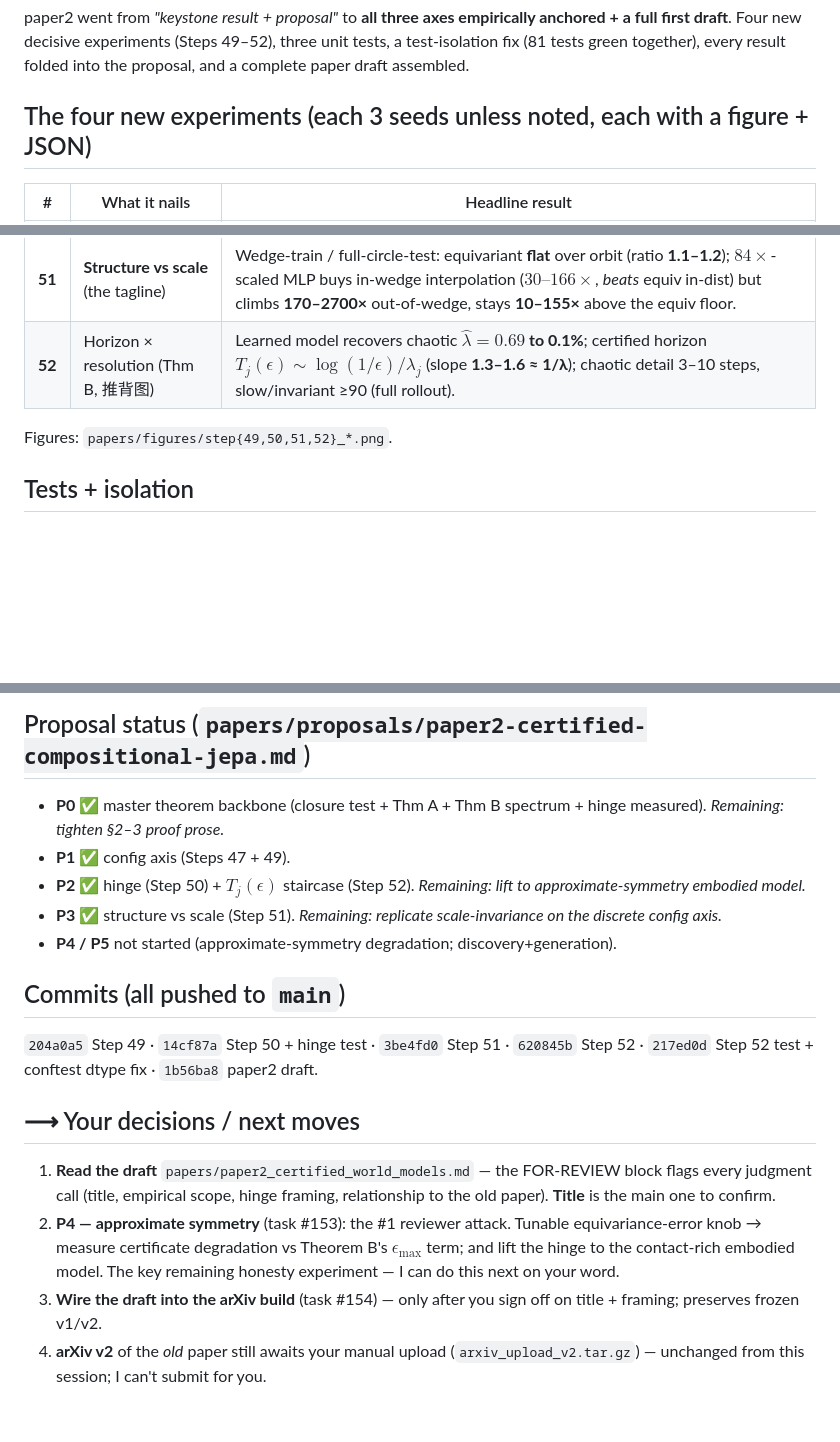
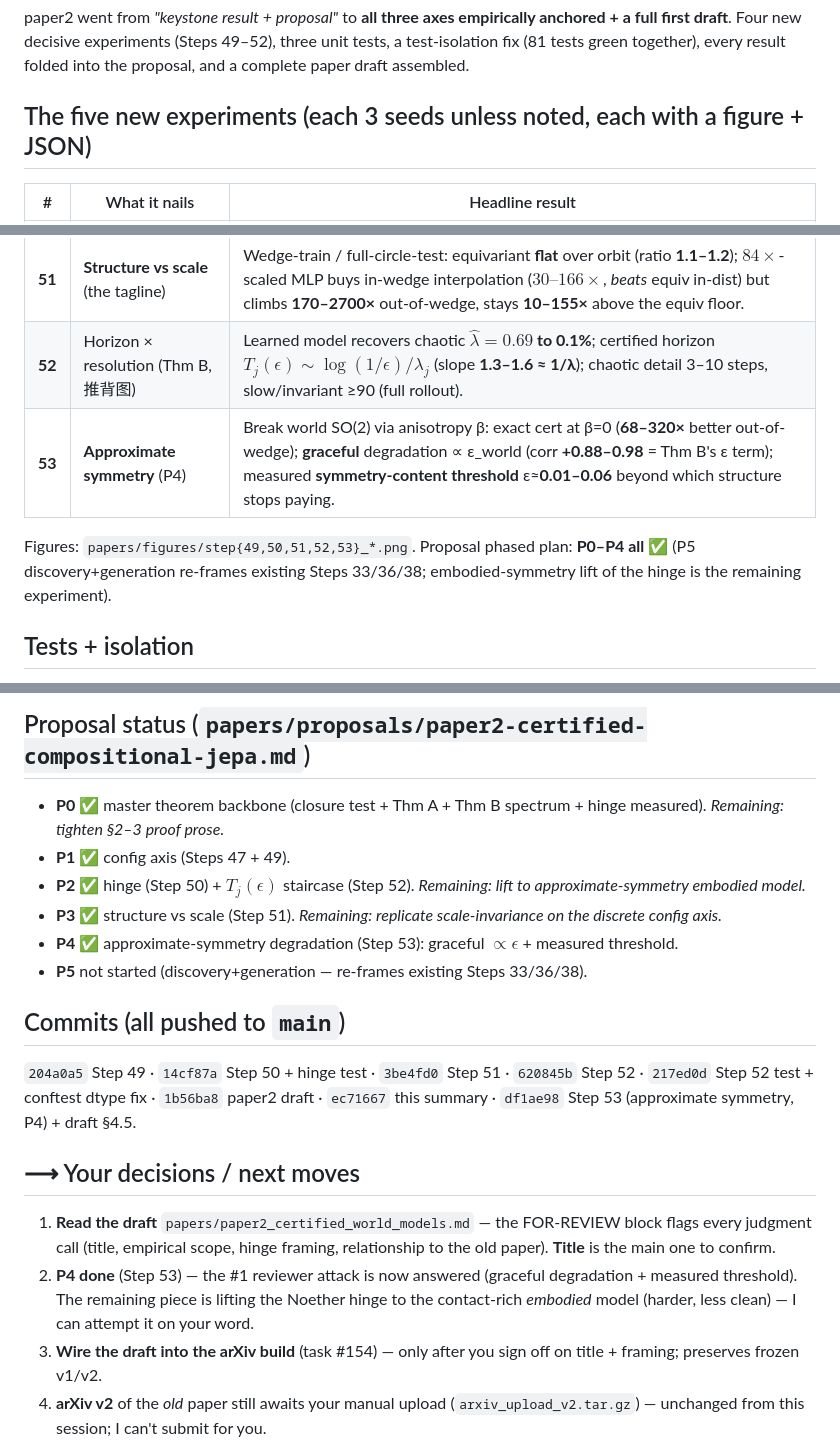
Before and after one commit to TimothyWang418/se3-ejepa, a Markdown page: SESSION_SUMMARY_paper2_axes_2026-06-02.md, 3 parts joined by grey strips. Drawn GitHub-style; blank space fills up the shorter version.

Commit message:
session summary: add Step 53 (P4) — paper2 phased plan now P0–P4 all done
Co-Authored-By: Claude Opus 4.8 <noreply@anthropic.com>

```diff
--- a/SESSION_SUMMARY_paper2_axes_2026-06-02.md
+++ b/SESSION_SUMMARY_paper2_axes_2026-06-02.md
@@ -9,7 +9,7 @@ paper2 went from *"keystone result + proposal"* to **all three axes empirically
 Four new decisive experiments (Steps 49–52), three unit tests, a test-isolation fix (81 tests green together),
 every result folded into the proposal, and a complete paper draft assembled.
 
-## The four new experiments (each 3 seeds unless noted, each with a figure + JSON)
+## The five new experiments (each 3 seeds unless noted, each with a figure + JSON)
 
 | # | What it nails | Headline result |
 |---|---|---|
@@ -17,8 +17,9 @@ every result folded into the proposal, and a complete paper draft assembled.
 | **50** | The **Noether hinge** | On $\mathrm{SO}(2)$ central force: conserved $(E,L)$ land in the invariant block ($R^2$ **0.92–0.99** vs $\le0.01$); slowest invariant mode $\approx0.01\ll0.145$ equivariant; invariant subspace group-residual **$10^{-16}$** (∀SO(2)) vs MLP **1.17**. slow ⊆ invariant. |
 | **51** | **Structure vs scale** (the tagline) | Wedge-train / full-circle-test: equivariant **flat** over orbit (ratio **1.1–1.2**); $84\times$-scaled MLP buys in-wedge interpolation ($30\text{–}166\times$, *beats* equiv in-dist) but climbs **170–2700×** out-of-wedge, stays **10–155×** above the equiv floor. |
 | **52** | Horizon × resolution (Thm B, 推背图) | Learned model recovers chaotic **$\hat\lambda=0.69$ to 0.1%**; certified horizon $T_j(\epsilon)\sim\log(1/\epsilon)/\lambda_j$ (slope **1.3–1.6 ≈ 1/λ**); chaotic detail 3–10 steps, slow/invariant ≥90 (full rollout). |
+| **53** | **Approximate symmetry** (P4) | Break world SO(2) via anisotropy β: exact cert at β=0 (**68–320×** better out-of-wedge); **graceful** degradation ∝ ε_world (corr **+0.88–0.98** = Thm B's ε term); measured **symmetry-content threshold** ε≈**0.01–0.06** beyond which structure stops paying. |
 
-Figures: `papers/figures/step{49,50,51,52}_*.png`.
+Figures: `papers/figures/step{49,50,51,52,53}_*.png`. Proposal phased plan: **P0–P4 all ✅** (P5 discovery+generation re-frames existing Steps 33/36/38; embodied-symmetry lift of the hinge is the remaining experiment).
 
 ## Tests + isolation
 - New unit tests: `test_step50_noether_hinge.py`, `test_step52_horizon_resolution.py` (architectural halves need no training, like the Thm-A test).
@@ -37,18 +38,20 @@ are untouched; **not wired into the arXiv build** (a separate explicit step).
 - **P1 ✅** config axis (Steps 47 + 49).
 - **P2 ✅** hinge (Step 50) + $T_j(\epsilon)$ staircase (Step 52). *Remaining: lift to approximate-symmetry embodied model.*
 - **P3 ✅** structure vs scale (Step 51). *Remaining: replicate scale-invariance on the discrete config axis.*
-- **P4 / P5** not started (approximate-symmetry degradation; discovery+generation).
+- **P4 ✅** approximate-symmetry degradation (Step 53): graceful $\propto\epsilon$ + measured threshold.
+- **P5** not started (discovery+generation — re-frames existing Steps 33/36/38).
 
 ## Commits (all pushed to `main`)
 `204a0a5` Step 49 · `14cf87a` Step 50 + hinge test · `3be4fd0` Step 51 · `620845b` Step 52 ·
-`217ed0d` Step 52 test + conftest dtype fix · `1b56ba8` paper2 draft.
+`217ed0d` Step 52 test + conftest dtype fix · `1b56ba8` paper2 draft · `ec71667` this summary ·
+`df1ae98` Step 53 (approximate symmetry, P4) + draft §4.5.
 
 ## ⟶ Your decisions / next moves
 1. **Read the draft** `papers/paper2_certified_world_models.md` — the FOR-REVIEW block flags every judgment call
    (title, empirical scope, hinge framing, relationship to the old paper). **Title** is the main one to confirm.
-2. **P4 — approximate symmetry** (task #153): the #1 reviewer attack. Tunable equivariance-error knob → measure
-   certificate degradation vs Theorem B's $\epsilon_{\max}$ term; and lift the hinge to the contact-rich embodied
-   model. The key remaining honesty experiment — I can do this next on your word.
+2. **P4 done** (Step 53) — the #1 reviewer attack is now answered (graceful degradation + measured threshold).
+   The remaining piece is lifting the Noether hinge to the contact-rich *embodied* model (harder, less clean) —
+   I can attempt it on your word.
 3. **Wire the draft into the arXiv build** (task #154) — only after you sign off on title + framing; preserves
    frozen v1/v2.
 4. **arXiv v2** of the *old* paper still awaits your manual upload (`arxiv_upload_v2.tar.gz`) — unchanged from
```
